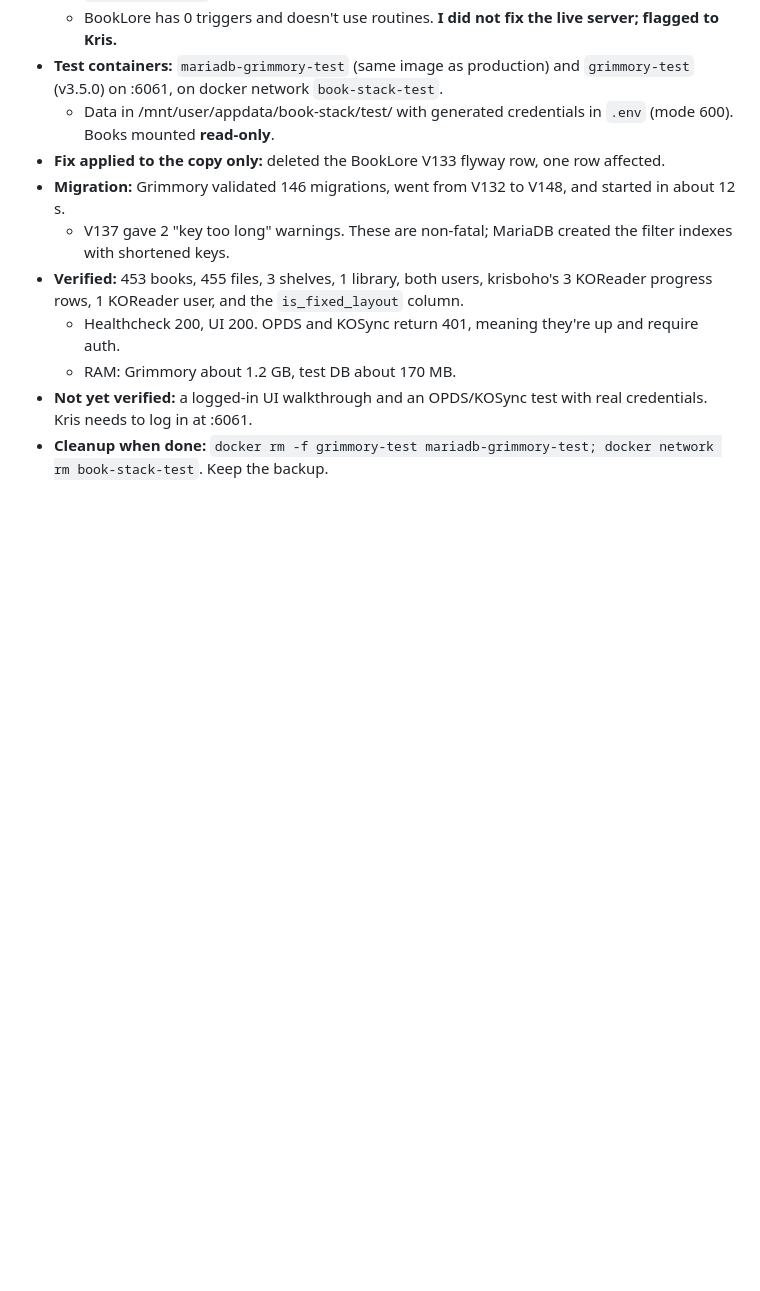
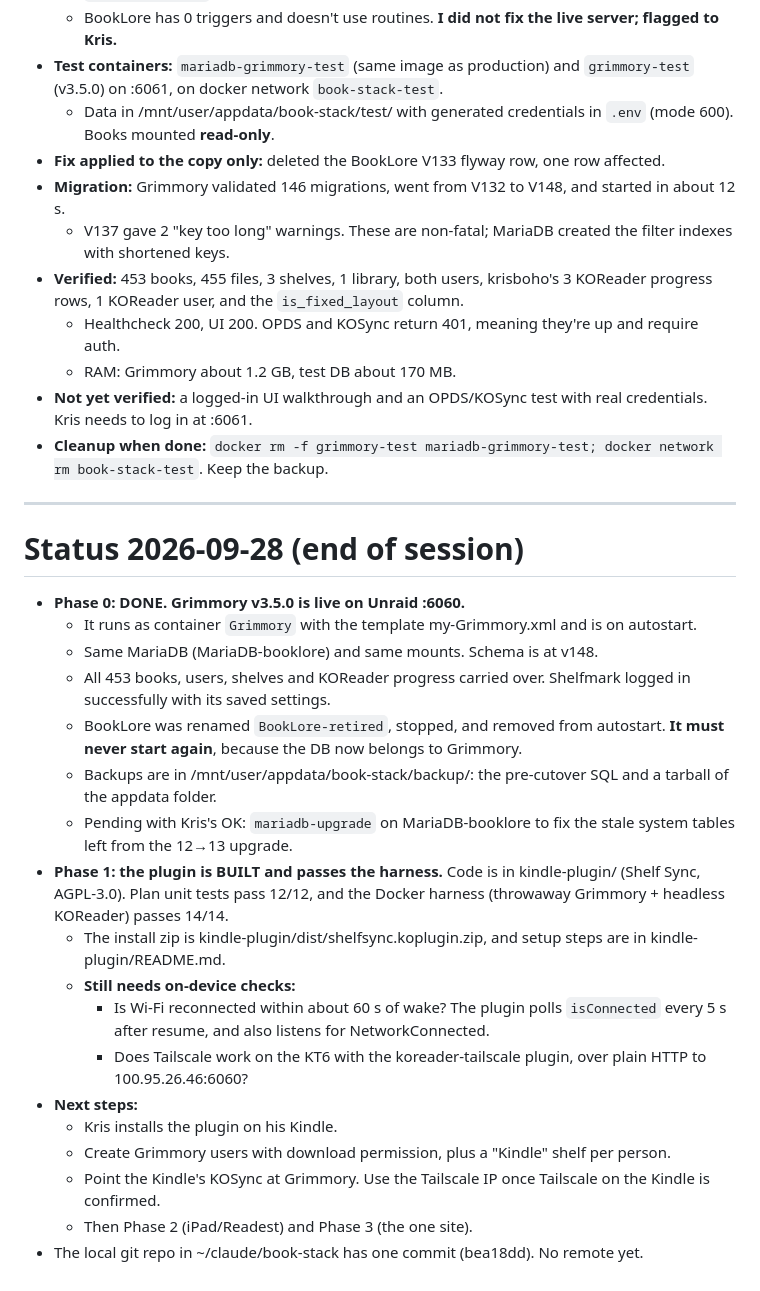
Before and after one commit to krisboho/connecto-library, a Markdown page: RESEARCH.md, the part around the change. GitHub-like rendering; blank space fills up the shorter version.

Commit message:
Record cutover and plugin status
Co-Authored-By: Claude Fable 5.1 <noreply@anthropic.com>

```diff
--- a/RESEARCH.md
+++ b/RESEARCH.md
@@ -259,3 +259,25 @@ Read-only SSH over the `unraid` alias, using key ~/.ssh/claude_unraid.
   - RAM: Grimmory about 1.2 GB, test DB about 170 MB.
 - **Not yet verified:** a logged-in UI walkthrough and an OPDS/KOSync test with real credentials. Kris needs to log in at :6061.
 - **Cleanup when done:** `docker rm -f grimmory-test mariadb-grimmory-test; docker network rm book-stack-test`. Keep the backup.
+
+---
+
+# Status 2026-09-28 (end of session)
+- **Phase 0: DONE. Grimmory v3.5.0 is live on Unraid :6060.**
+  - It runs as container `Grimmory` with the template my-Grimmory.xml and is on autostart.
+  - Same MariaDB (MariaDB-booklore) and same mounts. Schema is at v148.
+  - All 453 books, users, shelves and KOReader progress carried over. Shelfmark logged in successfully with its saved settings.
+  - BookLore was renamed `BookLore-retired`, stopped, and removed from autostart. **It must never start again**, because the DB now belongs to Grimmory.
+  - Backups are in /mnt/user/appdata/book-stack/backup/: the pre-cutover SQL and a tarball of the appdata folder.
+  - Pending with Kris's OK: `mariadb-upgrade` on MariaDB-booklore to fix the stale system tables left from the 12→13 upgrade.
+- **Phase 1: the plugin is BUILT and passes the harness.** Code is in kindle-plugin/ (Shelf Sync, AGPL-3.0). Plan unit tests pass 12/12, and the Docker harness (throwaway Grimmory + headless KOReader) passes 14/14.
+  - The install zip is kindle-plugin/dist/shelfsync.koplugin.zip, and setup steps are in kindle-plugin/README.md.
+  - **Still needs on-device checks:**
+    - Is Wi-Fi reconnected within about 60 s of wake? The plugin polls `isConnected` every 5 s after resume, and also listens for NetworkConnected.
+    - Does Tailscale work on the KT6 with the koreader-tailscale plugin, over plain HTTP to 100.95.26.46:6060?
+- **Next steps:**
+  - Kris installs the plugin on his Kindle.
+  - Create Grimmory users with download permission, plus a "Kindle" shelf per person.
+  - Point the Kindle's KOSync at Grimmory. Use the Tailscale IP once Tailscale on the Kindle is confirmed.
+  - Then Phase 2 (iPad/Readest) and Phase 3 (the one site).
+- The local git repo in ~/claude/book-stack has one commit (bea18dd). No remote yet.
```
